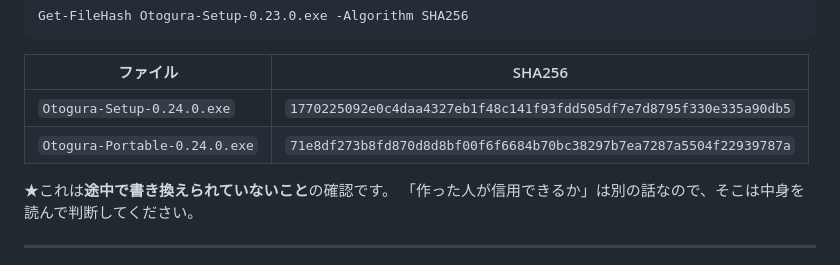
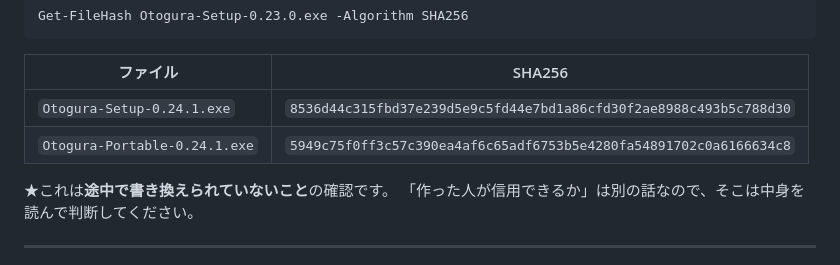
Before and after one commit to xmichinokux/otogura, a Markdown page: README.md, the part around the change. Drawn GitHub-style; folded sections open.

Commit message:
0.24.1 のハッシュを README に入れた
Co-Authored-By: Claude Opus 5 <noreply@anthropic.com>

```diff
--- a/README.md
+++ b/README.md
@@ -731,8 +731,8 @@ Get-FileHash Otogura-Setup-0.23.0.exe -Algorithm SHA256
 
 | ファイル | SHA256 |
 |---|---|
-| `Otogura-Setup-0.24.0.exe` | `1770225092e0c4daa4327eb1f48c141f93fdd505df7e7d8795f330e335a90db5` |
-| `Otogura-Portable-0.24.0.exe` | `71e8df273b8fd870d8d8bf00f6f6684b70bc38297b7ea7287a5504f22939787a` |
+| `Otogura-Setup-0.24.1.exe` | `8536d44c315fbd37e239d5e9c5fd44e7bd1a86cfd30f2ae8988c493b5c788d30` |
+| `Otogura-Portable-0.24.1.exe` | `5949c75f0ff3c57c390ea4af6c65adf6753b5e4280fa54891702c0a6166634c8` |
 
 ★これは**途中で書き換えられていないこと**の確認です。
 「作った人が信用できるか」は別の話なので、そこは中身を読んで判断してください。
```
